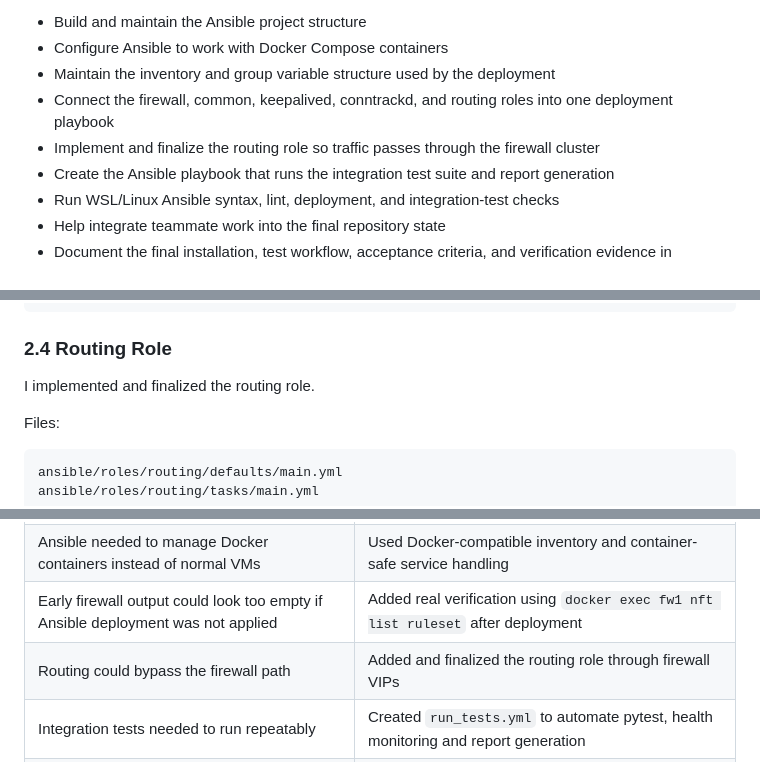
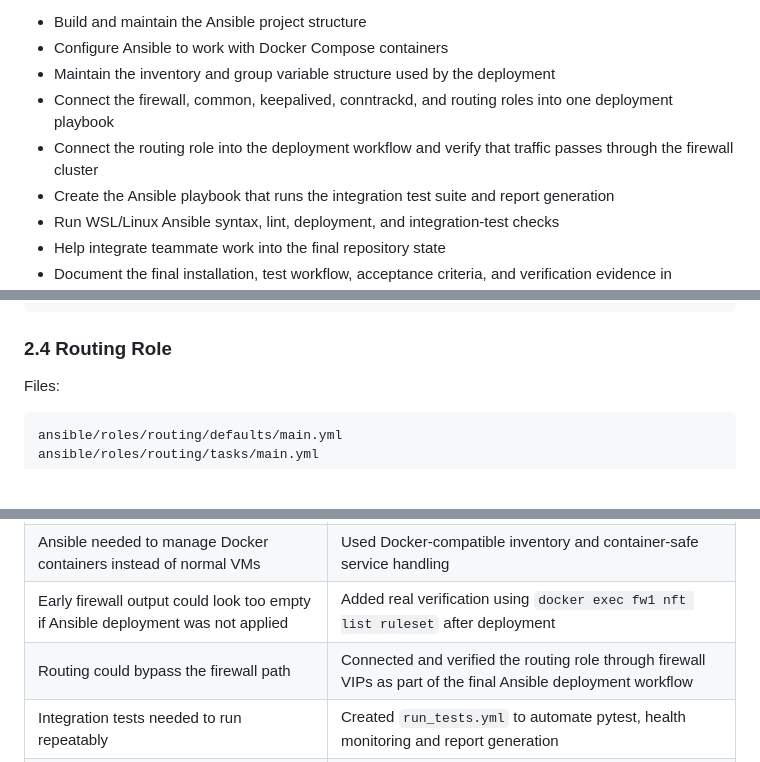
Before and after one commit to Yedman3585/Cloud-Computing, a Markdown page: yedige.md, 3 parts joined by grey strips. Rendered like a GitHub page; blank space fills up the shorter version.

```diff
--- a/yedige.md
+++ b/yedige.md
@@ -19,7 +19,7 @@ My main responsibilities were:
 - Configure Ansible to work with Docker Compose containers
 - Maintain the inventory and group variable structure used by the deployment
 - Connect the firewall, common, keepalived, conntrackd, and routing roles into one deployment playbook
-- Implement and finalize the routing role so traffic passes through the firewall cluster
+- Connect the routing role into the deployment workflow and verify that traffic passes through the firewall cluster
 - Create the Ansible playbook that runs the integration test suite and report generation
 - Run WSL/Linux Ansible syntax, lint, deployment, and integration-test checks
 - Help integrate teammate work into the final repository state
@@ -132,7 +132,6 @@ client3 failed=0
 
 ### 2.4 Routing Role
 
-I implemented and finalized the routing role.
 
 Files:
 
@@ -420,7 +419,7 @@ Relevant final integration commits include:
 | Separate member branches did not work as one complete system at first | Connected Docker Compose, Ansible inventory, roles, tests and reports into one workflow |
 | Ansible needed to manage Docker containers instead of normal VMs | Used Docker-compatible inventory and container-safe service handling |
 | Early firewall output could look too empty if Ansible deployment was not applied | Added real verification using `docker exec fw1 nft list ruleset` after deployment |
-| Routing could bypass the firewall path | Added and finalized the routing role through firewall VIPs |
+| Routing could bypass the firewall path | Connected and verified the routing role through firewall VIPs as part of the final Ansible deployment workflow |
 | Integration tests needed to run repeatably | Created `run_tests.yml` to automate pytest, health monitoring and report generation |
 | Generated reports needed to prove behavior, not just describe it | Added evidence from pytest, health monitor, VIP owners and nftables inspection |
 | AI usage had to be transparent | Added AI documentation links and course/reference sources in README |
```
Also changed, not shown: README.md (+2 -2 lines).
